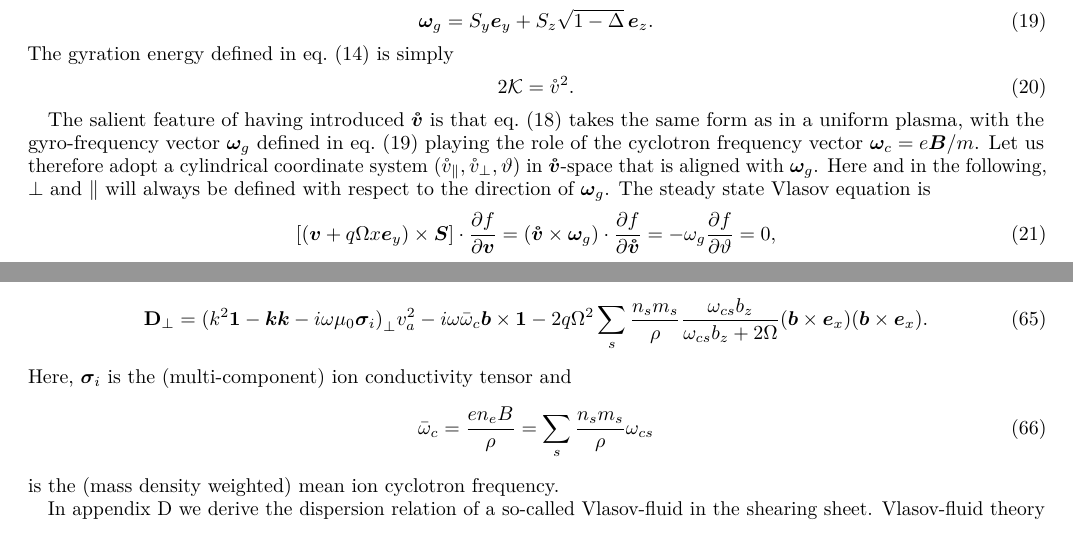
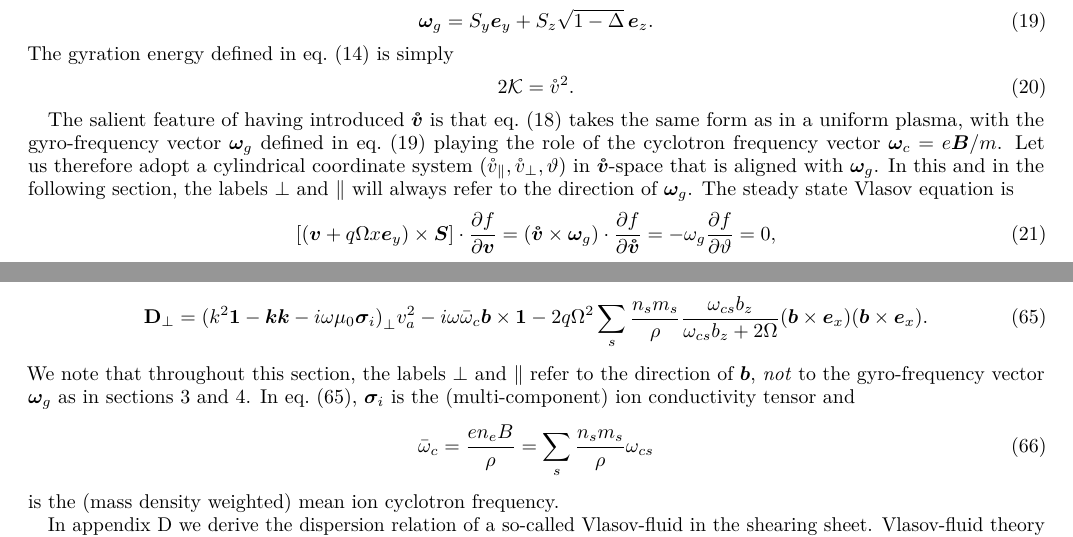
Before and after one commit to tobson/vlasov-sheet, a LaTeX paper (paper.tex): two parts of pages 4 and 11 of 25, joined at a grey line, cut so that both start at the same text. Compiled offline with pdfLaTeX.

Commit message:
Made corresponding changes in the main text

```diff
--- a/paper.tex
+++ b/paper.tex
@@ -335,9 +335,9 @@ takes the same form as in a uniform plasma, with the gyro-frequency vector
 $\vomg$ defined in \cref{eq:gyro-frequency-vector} playing the role of the
 cyclotron frequency vector $\vomc=e\vec{B}/m$. Let us therefore adopt a
 cylindrical coordinate system $(\vc_\parallel,\vc_\perp,\vartheta)$ in
-$\vvc$-space that is aligned with $\vomg$. Here and in the following, $\perp$
-and $\parallel$ will always be defined with respect to the direction of
-$\vomg$. The steady state Vlasov equation is
+$\vvc$-space that is aligned with $\vomg$. In this and in the following
+section, the labels $\perp$ and $\parallel$ will always refer to the direction
+of $\vomg$. The steady state Vlasov equation is
 \begin{equation}
   [(\vec{v} + q\Omega x\ey)\times\vec{S}]\cdot\pder{f}{\vec{v}}
   = (\vvc\times\vomg)\cdot\pder{f}{\vvc} = -\omg\pder{f}{\vartheta} = 0,
@@ -1014,7 +1014,11 @@ perpendicular dispersion tensor
   - 2q\Omega^2\sums\frac{n_s{}m_s}{\rho}\frac{\omcs b_z}{\omcs b_z + 2\Omega}
   (\vec{b}\times\ex)(\vec{b}\times\ex).
 \end{equation}
-Here, $\vec{\sigma}_i$ is the (multi-component) ion conductivity tensor and
+We note that throughout this section, the labels $\perp$ and $\parallel$ refer
+to the direction of $\vec{b}$, \emph{not} to the gyro-frequency vector $\vomg$
+as in \cref{sec:steady-state,sec:linear-theory}. In
+\cref{eq:perpendicular-dispersion}, $\vec{\sigma}_i$ is the (multi-component)
+ion conductivity tensor and
 \begin{equation}
   \ome = \frac{en_e B}{\rho} = \sums\frac{n_s m_s}{\rho}\omcs
 \end{equation}
```
Also changed, not shown: paper.tex (15 more changed lines).
